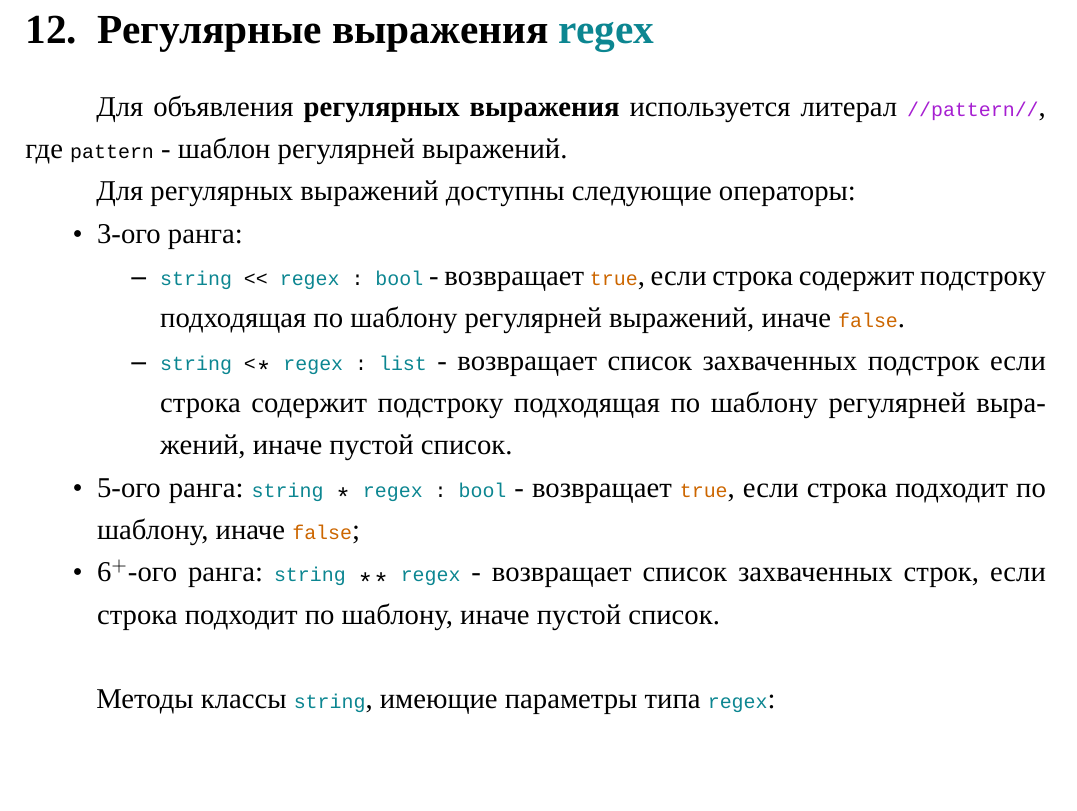
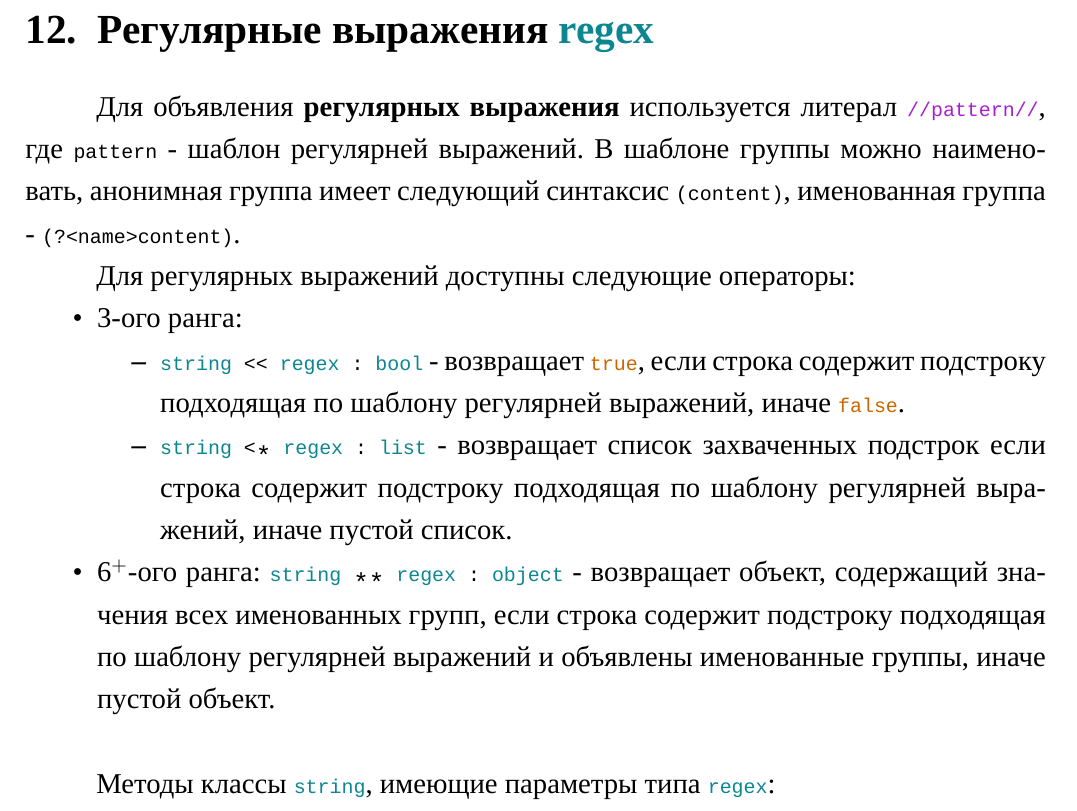
Before and after one commit to web-testing-software/icL, a LaTeX document (standard/standard_for_icl_1.0.0_rus_draft.tex): part of page 51 of 53, cut so that both start at the same text, the shorter picture padded with empty space. Compiled offline with XeLaTeX.

Commit message:
Small regex fix.

```diff
--- a/standard/standard_for_icl_1.0.0_rus_draft.tex
+++ b/standard/standard_for_icl_1.0.0_rus_draft.tex
@@ -2241,7 +2241,7 @@ $always "userScript2.js";
 
 \section{Регулярные выражения {\color{bluemarin} regex}}
 
-Для объявления {\bf регулярных выражения} используется литерал \code{//pattern//}, где \code{pattern} - шаблон регулярней выражений.
+Для объявления {\bf регулярных выражения} используется литерал \code{//pattern//}, где \code{pattern} - шаблон регулярней выражений. В шаблоне группы можно наименовать, анонимная группа имеет следующий синтаксис \lstinline|(content)|, именованная группа - \lstinline|(?<name>content)|.
 
 Для регулярных выражений доступны следующие операторы:
 \begin{icItems}
@@ -2255,10 +2255,7 @@ $always "userScript2.js";
 	\end{icItems}
 
 \item
-	5-ого ранга: \lstinline|string * regex : bool| - возвращает \true, если строка подходит по шаблону, иначе \false;
-
-\item
-	6$^+$-ого ранга: \lstinline|string ** regex| - возвращает список захваченных строк, если строка подходит по шаблону, иначе пустой список.
+	6$^+$-ого ранга: \lstinline|string ** regex : object| - возвращает объект, содержащий значения всех именованных групп, если строка содержит подстроку подходящая по шаблону регулярней выражений и объявлены именованные группы, иначе пустой объект.
 \end{icItems}
 
 \
```
